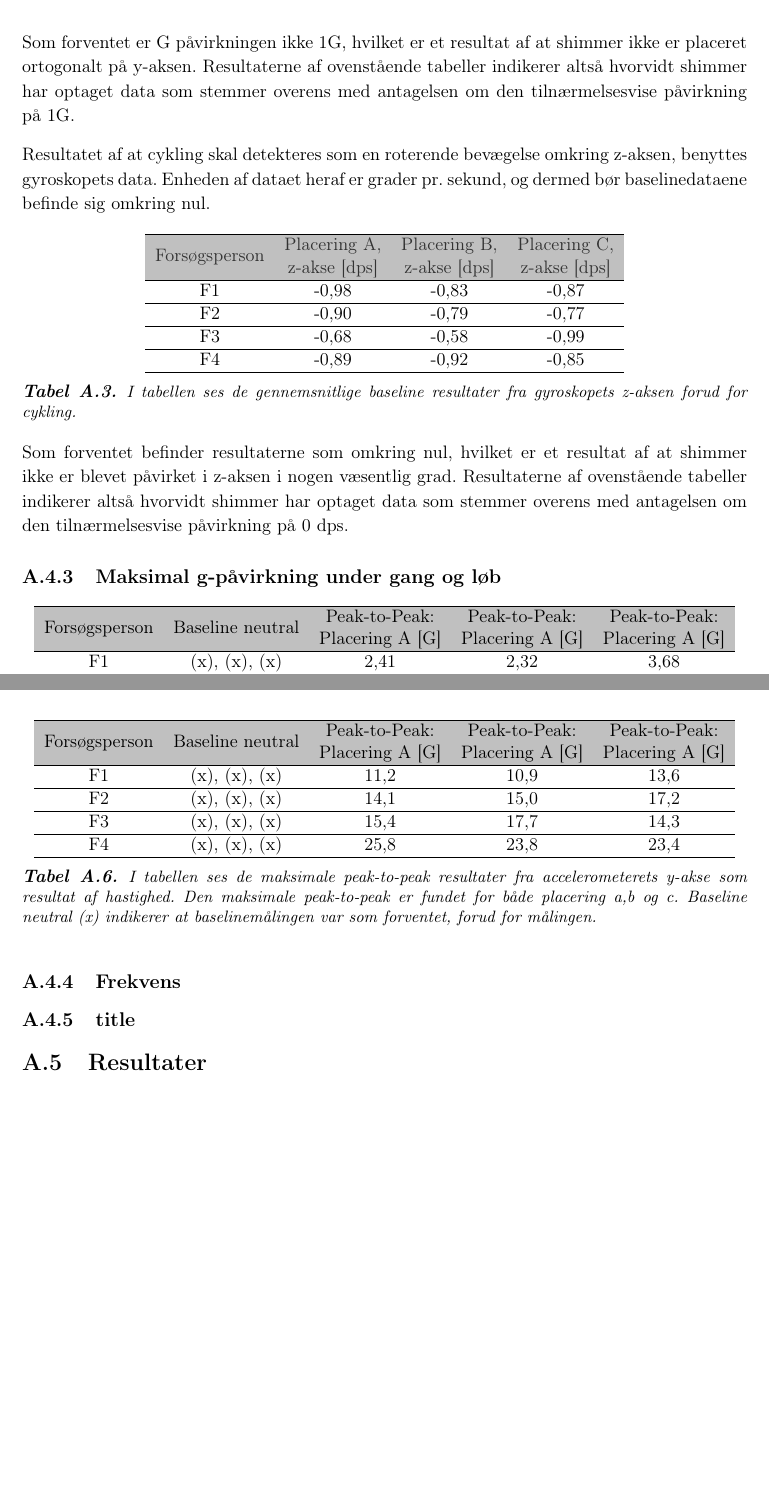
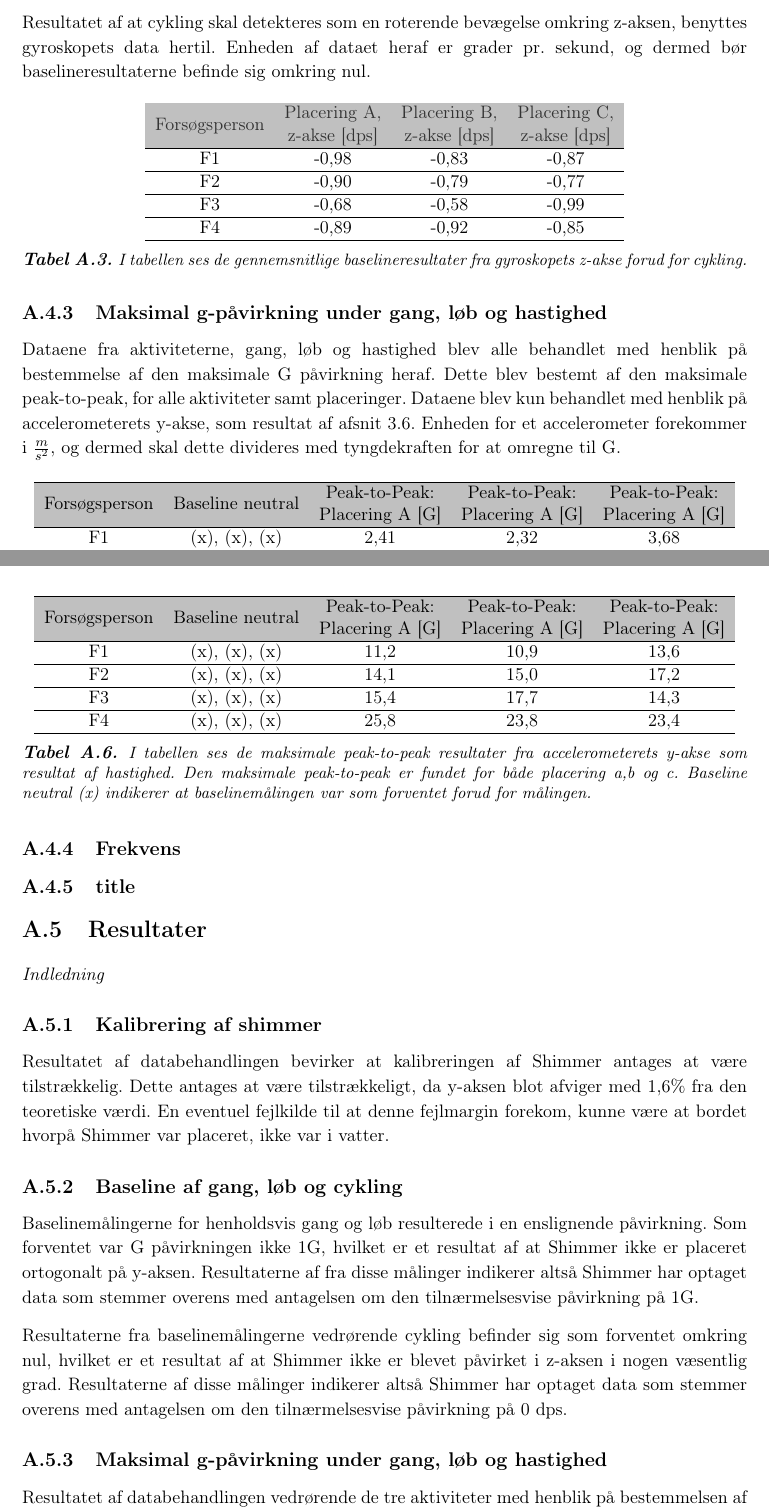
Before and after one commit to Toppsi/ST4, a LaTeX book (main.tex, which reads rapportAfsnit/qBilag/ny_ny_pilotforsoeg.tex): two parts of pages 42 and 43 of 43, joined at a grey line, cut so that both start at the same text, the shorter picture padded with empty space. Compiled offline with pdfLaTeX.

Commit message:
databehandling

```diff
--- a/rapportAfsnit/qBilag/ny_ny_pilotforsoeg.tex
+++ b/rapportAfsnit/qBilag/ny_ny_pilotforsoeg.tex
@@ -182,8 +182,7 @@ Forud for hver enkel måling blev der foretaget en baselinemåling som kan indik
 	\label{fig:Ap_baselineloeb}
 \end{table}\vspace{-0.5cm}
-Som forventet er G påvirkningen ikke 1G, hvilket er et resultat af at shimmer ikke er placeret ortogonalt på y-aksen. Resultaterne af ovenstående tabeller indikerer altså hvorvidt shimmer har optaget data som stemmer overens med antagelsen om den tilnærmelsesvise påvirkning på 1G.
 
-Resultatet af at cykling skal detekteres som en roterende bevægelse omkring z-aksen, benyttes gyroskopets data. Enheden af dataet heraf er grader pr. sekund, og dermed bør baselinedataene befinde sig omkring nul.
+Resultatet af at cykling skal detekteres som en roterende bevægelse omkring z-aksen, benyttes gyroskopets data hertil. Enheden af dataet heraf er grader pr. sekund, og dermed bør baselineresultaterne befinde sig omkring nul.
 \begin{table}[H]
 	\centering
 	\begin{tabular}{cccc}
@@ -195,13 +194,12 @@ Resultatet af at cykling skal detekteres som en roterende bevægelse omkring z-a
 		F3 & -0,68 & -0,58 & -0,99 \\ \hline
 		F4 & -0,89 & -0,92 & -0,85 \\ \hline
 	\end{tabular}
-	\caption{I tabellen ses de gennemsnitlige baseline resultater fra gyroskopets z-aksen forud for cykling.}
+	\caption{I tabellen ses de gennemsnitlige baselineresultater fra gyroskopets z-akse forud for cykling.}
 	\label{fig:Ap_baselinecykling}
 \end{table}\vspace{-0.5cm}
-Som forventet befinder resultaterne som omkring nul, hvilket er et resultat af at shimmer ikke er blevet påvirket i z-aksen i nogen væsentlig grad. Resultaterne af ovenstående tabeller indikerer altså hvorvidt shimmer har optaget data som stemmer overens med antagelsen om den tilnærmelsesvise påvirkning på 0 dps.
 
-\subsection{Maksimal g-påvirkning under gang og løb}
-
+\subsection{Maksimal g-påvirkning under gang, løb og hastighed}
+Dataene fra aktiviteterne, gang, løb og hastighed blev alle behandlet med henblik på bestemmelse af den maksimale G påvirkning heraf. Dette blev bestemt af den maksimale peak-to-peak, for alle aktiviteter samt placeringer. Dataene blev kun behandlet med henblik på accelerometerets y-akse, som resultat af \secref{bevaegelse}. Enheden for et accelerometer forekommer i $\frac{m}{s^{2}}$, og dermed skal dette divideres med tyngdekraften for at omregne til G.
 
 \begin{table}[H]
 	\centering
@@ -244,7 +242,7 @@ Som forventet befinder resultaterne som omkring nul, hvilket er et resultat af a
 		F3 & (x), (x), (x) & 15,4 & 17,7 & 14,3 \\ \hline
 		F4 & (x), (x), (x) & 25,8 & 23,8 & 23,4 \\ \hline
 	\end{tabular}%
-	\caption{I tabellen ses de maksimale peak-to-peak resultater fra accelerometerets y-akse som resultat af hastighed. Den maksimale peak-to-peak er fundet for både placering a,b og c. Baseline neutral (x) indikerer at baselinemålingen var som forventet, forud for målingen.}
+	\caption{I tabellen ses de maksimale peak-to-peak resultater fra accelerometerets y-akse som resultat af hastighed. Den maksimale peak-to-peak er fundet for både placering a,b og c. Baseline neutral (x) indikerer at baselinemålingen var som forventet forud for målingen.}
 	\label{fig:Ap_maxghastighed}
 \end{table}
 
@@ -255,6 +253,21 @@ Som forventet befinder resultaterne som omkring nul, hvilket er et resultat af a
 
 
 \section{Resultater}
+\textit{Indledning}
+\subsection{Kalibrering af shimmer}
+Resultatet af databehandlingen bevirker at kalibreringen af Shimmer antages at være tilstrækkelig. Dette antages at være tilstrækkeligt, da y-aksen blot afviger med 1,6\% fra den teoretiske værdi. En eventuel fejlkilde til at denne fejlmargin forekom, kunne være at bordet hvorpå Shimmer var placeret, ikke var i vatter.
+
+\subsection{Baseline af gang, løb og cykling}
+Baselinemålingerne for henholdsvis gang og løb resulterede i en enslignende påvirkning. Som forventet var G påvirkningen ikke 1G, hvilket er et resultat af at Shimmer ikke er placeret ortogonalt på y-aksen. Resultaterne af fra disse målinger indikerer altså Shimmer har optaget data som stemmer overens med antagelsen om den tilnærmelsesvise påvirkning på 1G.
+
+Resultaterne fra baselinemålingerne vedrørende cykling befinder sig som forventet omkring nul, hvilket er et resultat af at Shimmer ikke er blevet påvirket i z-aksen i nogen væsentlig grad. Resultaterne af disse målinger indikerer altså Shimmer har optaget data som stemmer overens med antagelsen om den tilnærmelsesvise påvirkning på 0 dps.
+
+\subsection{Maksimal g-påvirkning under gang, løb og hastighed}
+Resultatet af databehandlingen vedrørende de tre aktiviteter med henblik på bestemmelsen af den maksimale G påvirkning, medførte at hastigheds aktiviteten havde den største påvirkning. Resultaterne fra placering A,B eller C overskrider ikke $\pm 16G$, hvoraf den mest fordelagtige placering frit kan vælges. Med baggrund i \secref{succeskrav} og
+
+
+
+
 
 \section{Diskussion}
 
```
Also changed, not shown: rapportAfsnit/qBilag/ny_ny_pilotforsoeg.tex (24 more changed lines).
